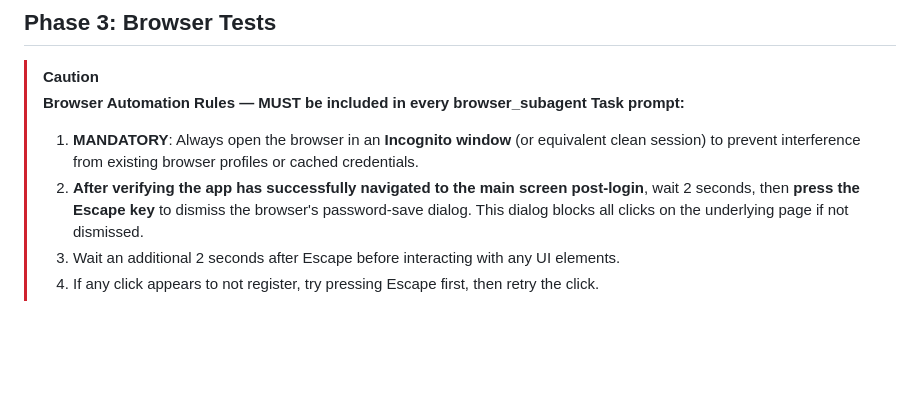
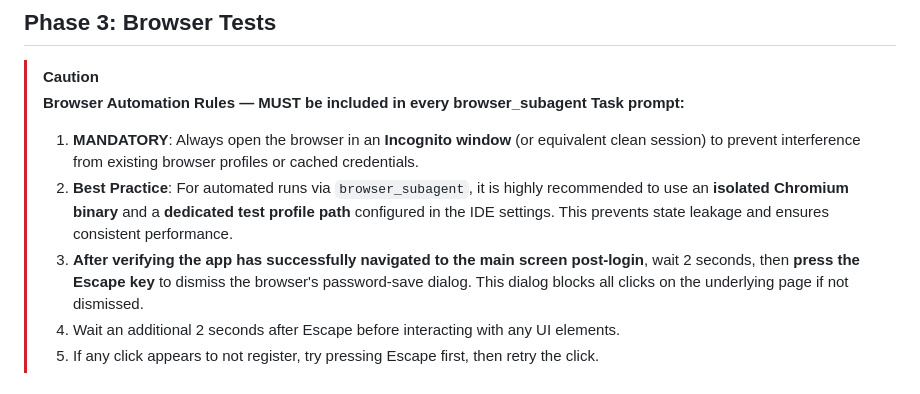
Before and after one commit to pszaflarski/tavern_swiper, a Markdown page: .agents/workflows/manual-browser-tests.md, the part around the change. Rendered like a GitHub page; blank space fills up the shorter version.

Commit message:
docs: mandate isolated Chromium binaries and dedicated profiles for browser automation tasks

```diff
--- a/.agents/workflows/manual-browser-tests.md
+++ b/.agents/workflows/manual-browser-tests.md
@@ -59,7 +59,8 @@ Wait for the dev server to report `Web is waiting on http://localhost:8081`.
 > [!CAUTION]
 > **Browser Automation Rules — MUST be included in every browser_subagent Task prompt:**
 > 1. **MANDATORY**: Always open the browser in an **Incognito window** (or equivalent clean session) to prevent interference from existing browser profiles or cached credentials.
-> 2. **After verifying the app has successfully navigated to the main screen post-login**, wait 2 seconds, then **press the Escape key** to dismiss the browser's password-save dialog. This dialog blocks all clicks on the underlying page if not dismissed.
+> 2. **Best Practice**: For automated runs via `browser_subagent`, it is highly recommended to use an **isolated Chromium binary** and a **dedicated test profile path** configured in the IDE settings. This prevents state leakage and ensures consistent performance.
+> 3. **After verifying the app has successfully navigated to the main screen post-login**, wait 2 seconds, then **press the Escape key** to dismiss the browser's password-save dialog. This dialog blocks all clicks on the underlying page if not dismissed.
 > 3. Wait an additional 2 seconds after Escape before interacting with any UI elements.
 > 4. If any click appears to not register, try pressing Escape first, then retry the click.
 
```
Also changed, not shown: AGENTS.md (+1 -0 lines).
